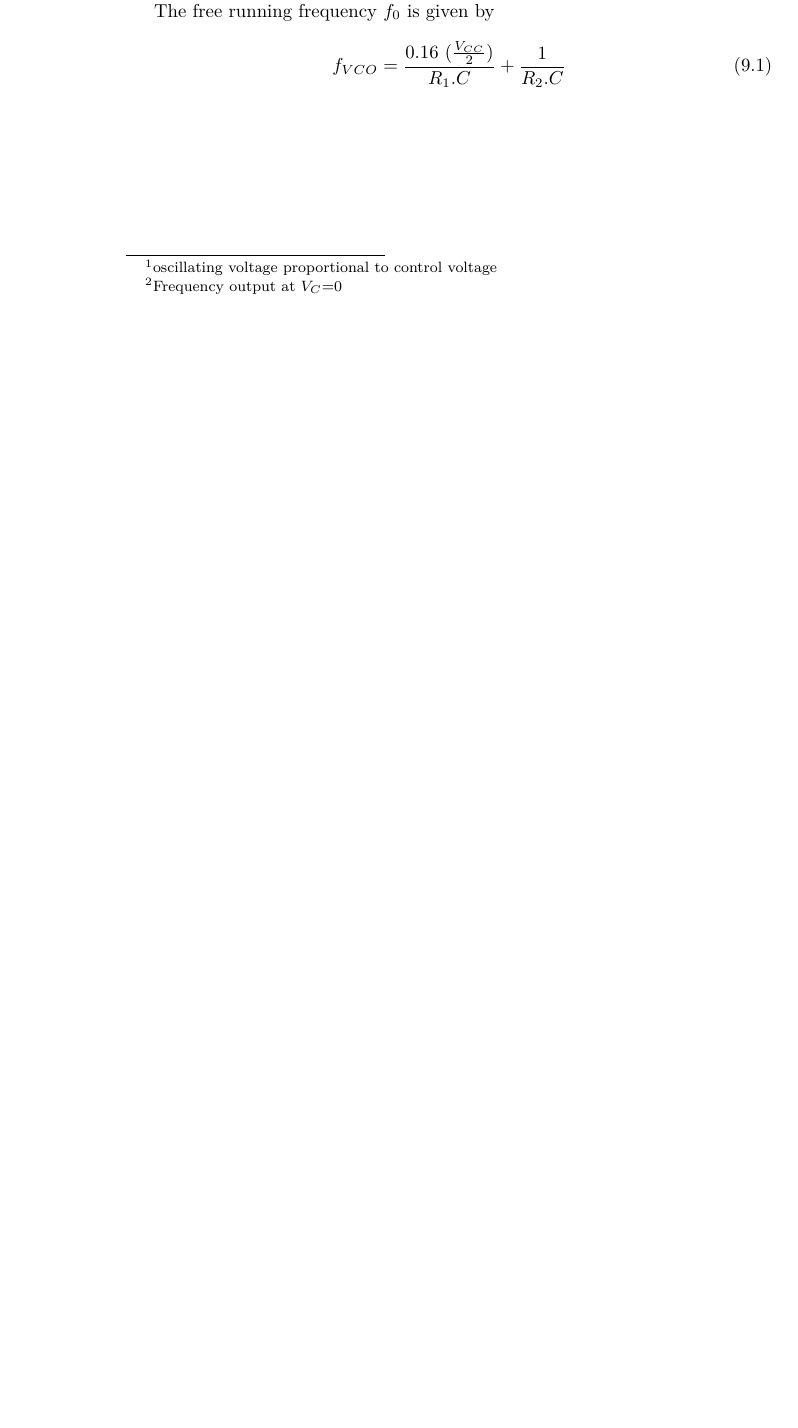
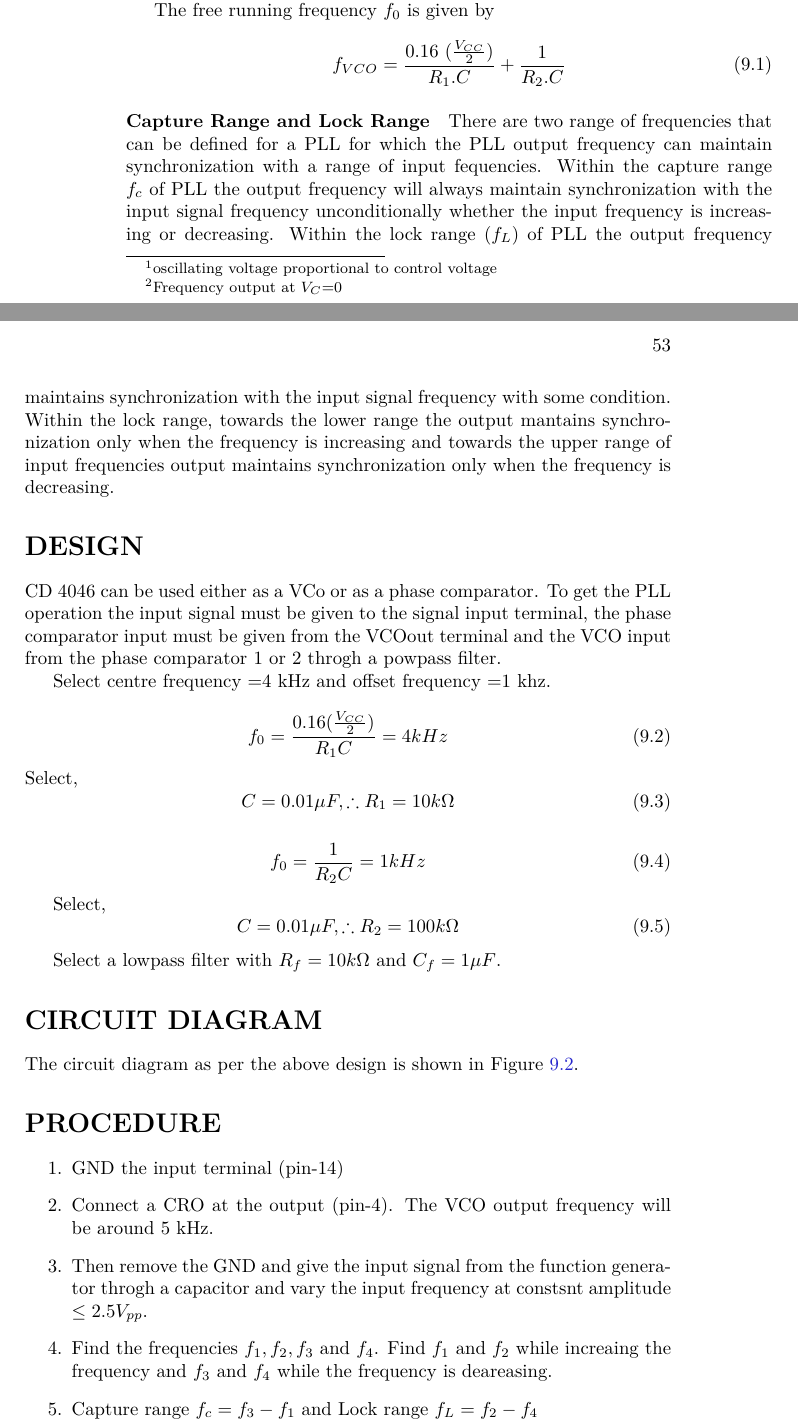
Before and after one commit to kavyamanohar/analogcommunication, a LaTeX book (analogcommunication.tex, which reads chapters/pll.tex): part of page 52 of 71 before the commit and two parts of pages 52 and 53 of 73 after it, the two joined at a grey line, cut so that both start at the same text, the shorter picture padded with empty space. Compiled offline with LuaLaTeX.

Commit message:
Added more contents to chapter on PLL IC 4046

```diff
--- a/chapters/pll.tex
+++ b/chapters/pll.tex
@@ -29,3 +29,33 @@ The free running frequency $f_0$ is given by
 \label{f0}
 f_{VCO}=\frac{0.16\ ( \frac{V_{CC}}{2} )}{R_1.C}+\frac{1}{R_2.C}
 \end{equation}
+
+\paragraph{Capture Range and Lock Range}
+
+There are two range of frequencies that can be defined for a PLL for which the PLL output frequency can maintain synchronization with a range of input fequencies.  Within the capture range $f_c$ of PLL the output frequency will always maintain synchronization with the input signal frequency unconditionally whether the input frequency is increasing or decreasing. Within the lock range ($f_L$) of PLL the output frequency maintains synchronization with the input signal frequency with some condition. Within the lock range, towards the lower range the output mantains synchronization only when the frequency is increasing and towards the upper range of input frequencies output maintains synchronization only when the frequency is decreasing.
+
+\section*{DESIGN}
+
+CD 4046 can be used either as a VCo or as a phase comparator. To get the PLL operation the input signal must be given to the signal input terminal, the phase comparator input must be given from the VCOout terminal and the VCO input from the phase comparator 1 or 2 throgh a powpass filter.
+
+Select centre frequency =4 kHz and offset frequency =1 khz.
+
+\begin{equation}
+f_0=\frac{0.16(\frac{V_{CC}}{2})}{R_1 C}=4 kHz
+\end{equation}
+Select,
+\begin{equation}
+C=0.01 \mu F, \therefore R_1=10k \Omega
+\end{equation}
+
+\begin{equation}
+f_0= \frac{1}{R_2 C}=1 kHz
+\end{equation}
+
+Select,
+\begin{equation}
+C=0.01 \mu F, \therefore R_2=100k \Omega
+\end{equation}
+
+Select a lowpass filter with $R_f=10k\Omega$ and $C_f=1 \mu F$.
+\section*{CIRCUIT DIAGRAM}
@@ -31,0 +65,26 @@ f_{VCO}=\frac{0.16\ ( \frac{V_{CC}}{2} )}{R_1.C}+\frac{1}{R_2.C}
+    \label{pllckt}
+\end{figure}
+
+
+The circuit diagram as per the above design is shown in Figure
+\ref{pllckt}.
+
+\section*{PROCEDURE}
+\begin{enumerate}
+\item
+GND the input terminal (pin-14)
+\item
+Connect a CRO at the output (pin-4). The VCO output frequency will be around 5 kHz.
+\item
+Then remove the GND and give the input signal from the function generator throgh a capacitor and vary the input frequency at constsnt amplitude $\le 2.5 V_{pp}$.
+\item
+Find the frequencies $f_1, f_2, f_3$ and $f_4$.  Find $f_1$ and $f_2$ while increaing the frequency and $f_3$ and $f_4$ while the frequency is deareasing.
+\item
+Capture range $f_c= f_3-f_1$ and Lock range $f_L= f_2-f_4$
+\end{enumerate}
+
+\section*{RESULTS}
+
+Studied the characteristics of PLL IC. Determined its lock range and capture range.
+
+$f_c \approx 1.1 khz$ and $f_L \approx 7 khz$
```
Also changed, not shown: Figures/PLLBLOCK.png (added), Figures/pllckt.png (added), chapters/pll.tex (3 more changed lines).
